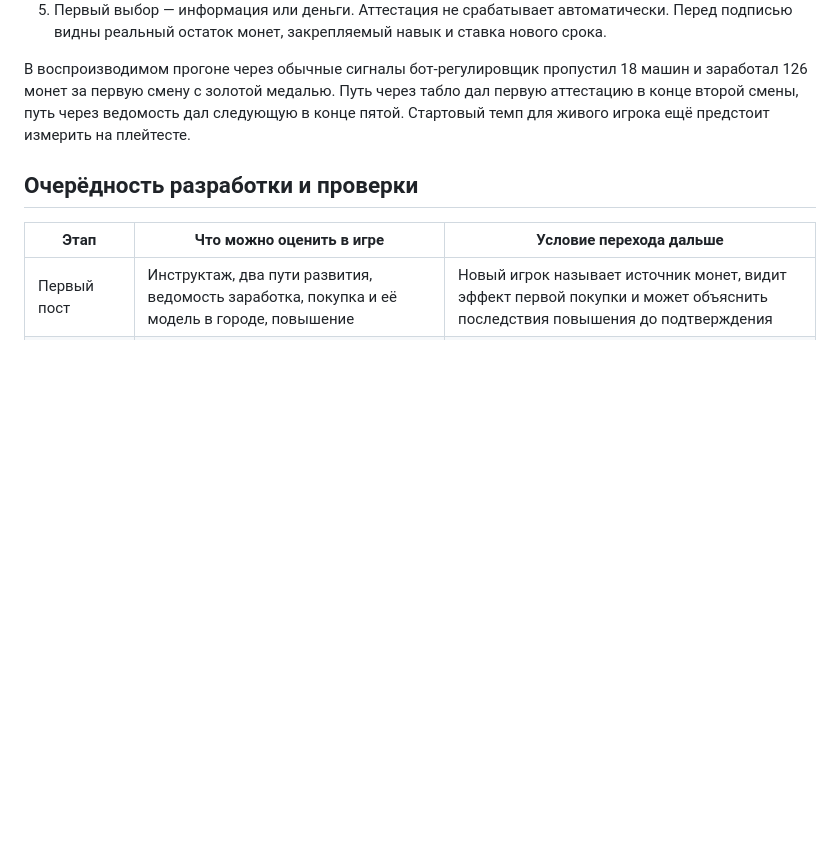
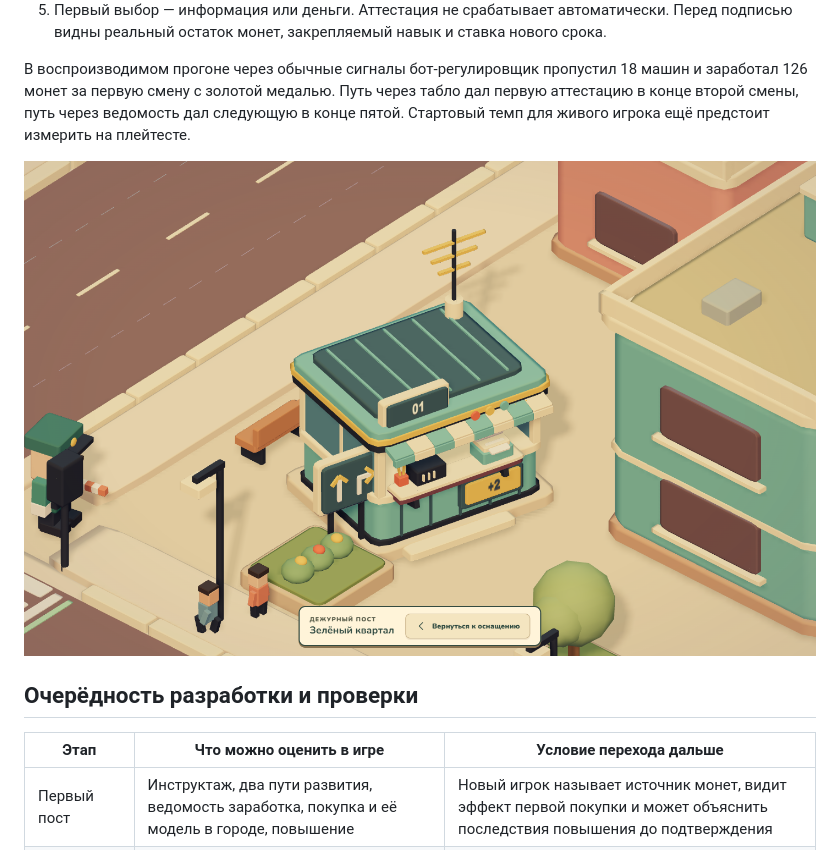
Before and after one commit to tsukunaru/traffino, a Markdown page: CAREER_DESIGN.md, the part around the change. Drawn GitHub-style; pictures changed too: screenshots/duty-station.png (added); blank space fills up the shorter version.

```diff
--- a/CAREER_DESIGN.md
+++ b/CAREER_DESIGN.md
@@ -18,6 +18,8 @@
 
 В воспроизводимом прогоне через обычные сигналы бот-регулировщик пропустил 18 машин и заработал 126 монет за первую смену с золотой медалью. Путь через табло дал первую аттестацию в конце второй смены, путь через ведомость дал следующую в конце пятой. Стартовый темп для живого игрока ещё предстоит измерить на плейтесте.
 
+![Пост с маршрутным табло, рацией, ведомостью и премиальным тарифом](screenshots/duty-station.png)
+
 ## Очерёдность разработки и проверки
 
 | Этап | Что можно оценить в игре | Условие перехода дальше |
```
Also changed, not shown: README.md (+1 -0 lines), screenshots/mentor-briefing.png (added).
